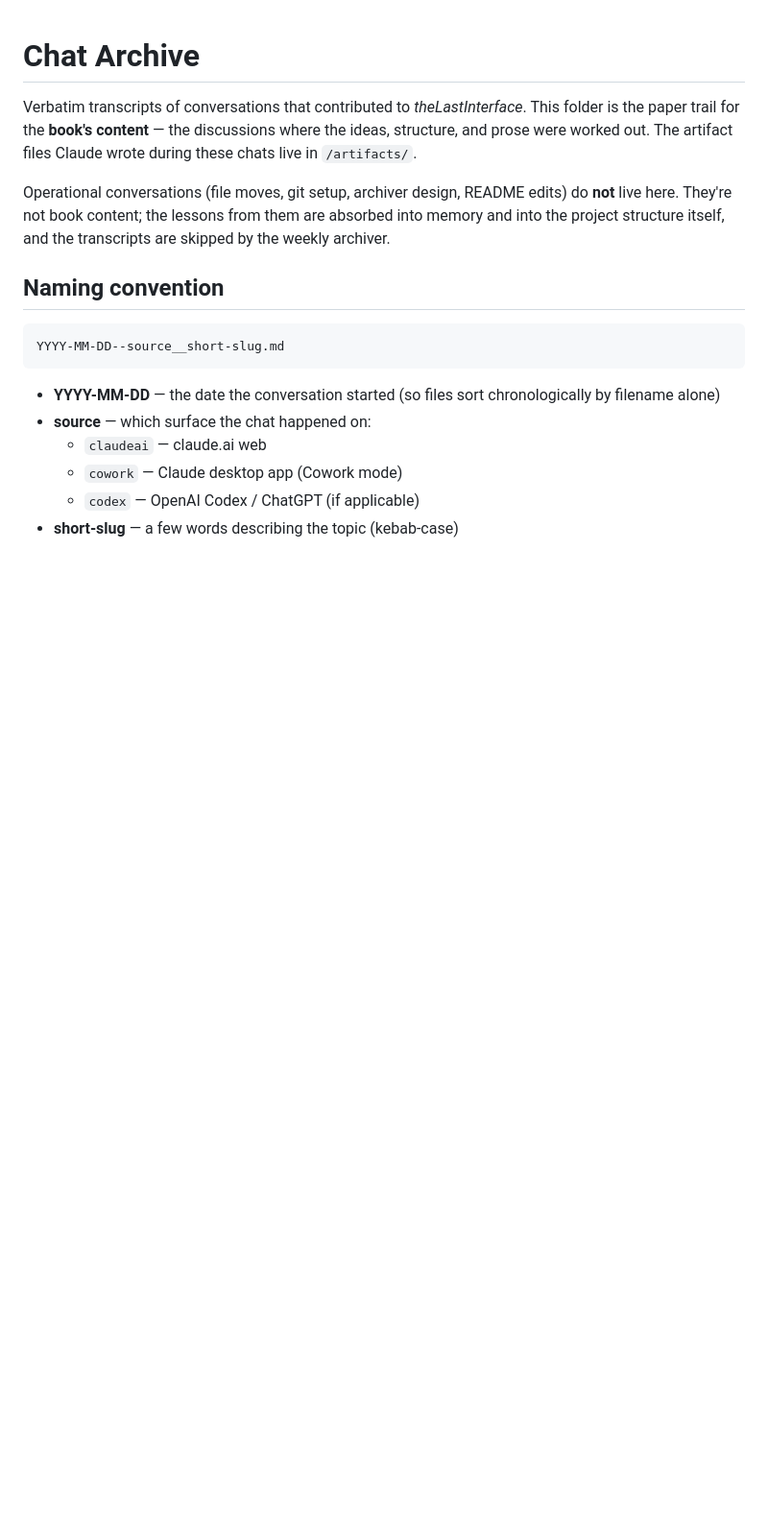
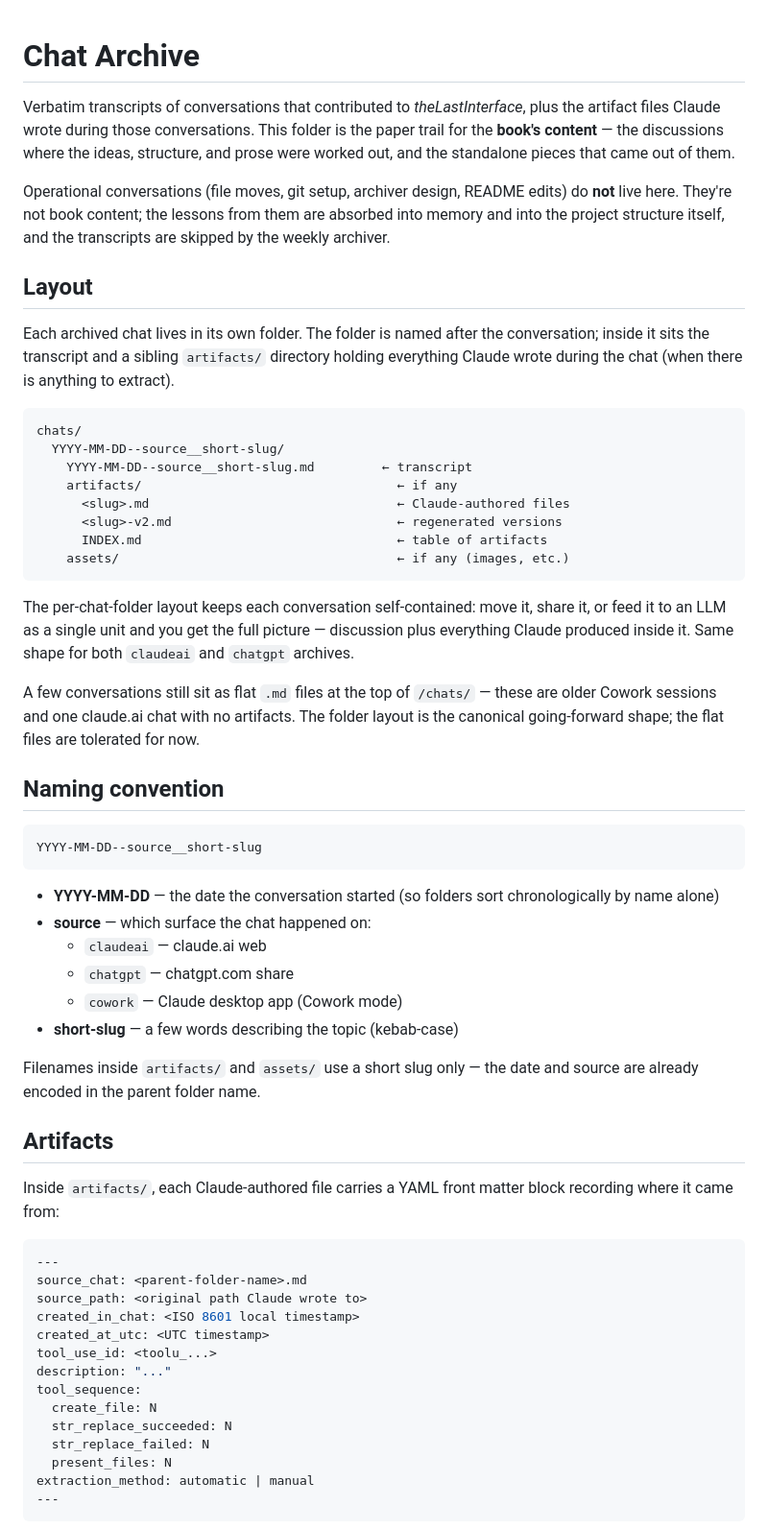
Before and after one commit to tamimat/theLastInterFace, a Markdown page: chats/README.md, the part around one of its changes. Shown at 96% size. GitHub-like rendering; blank space fills up the shorter version.

Commit message:
[111] Rewrite chats/README.md for per-chat-folder layout (retire /artifacts/ references)

````diff
--- a/chats/README.md
+++ b/chats/README.md
@@ -1,19 +1,61 @@
 # Chat Archive
 
-Verbatim transcripts of conversations that contributed to *theLastInterface*. This folder is the paper trail for the **book's content** — the discussions where the ideas, structure, and prose were worked out. The artifact files Claude wrote during these chats live in `/artifacts/`.
+Verbatim transcripts of conversations that contributed to *theLastInterface*, plus the artifact files Claude wrote during those conversations. This folder is the paper trail for the **book's content** — the discussions where the ideas, structure, and prose were worked out, and the standalone pieces that came out of them.
 
 Operational conversations (file moves, git setup, archiver design, README edits) do **not** live here. They're not book content; the lessons from them are absorbed into memory and into the project structure itself, and the transcripts are skipped by the weekly archiver.
+
+## Layout
+
+Each archived chat lives in its own folder. The folder is named after the conversation; inside it sits the transcript and a sibling `artifacts/` directory holding everything Claude wrote during the chat (when there is anything to extract).
+
+```
+chats/
+  YYYY-MM-DD--source__short-slug/
+    YYYY-MM-DD--source__short-slug.md         ← transcript
+    artifacts/                                  ← if any
+      <slug>.md                                 ← Claude-authored files
+      <slug>-v2.md                              ← regenerated versions
+      INDEX.md                                  ← table of artifacts
+    assets/                                     ← if any (images, etc.)
+```
+
+The per-chat-folder layout keeps each conversation self-contained: move it, share it, or feed it to an LLM as a single unit and you get the full picture — discussion plus everything Claude produced inside it. Same shape for both `claudeai` and `chatgpt` archives.
+
+A few conversations still sit as flat `.md` files at the top of `/chats/` — these are older Cowork sessions and one claude.ai chat with no artifacts. The folder layout is the canonical going-forward shape; the flat files are tolerated for now.
 
 ## Naming convention
 
 ```
-YYYY-MM-DD--source__short-slug.md
+YYYY-MM-DD--source__short-slug
 ```
 
-- **YYYY-MM-DD** — the date the conversation started (so files sort chronologically by filename alone)
+- **YYYY-MM-DD** — the date the conversation started (so folders sort chronologically by name alone)
 - **source** — which surface the chat happened on:
   - `claudeai` — claude.ai web
+  - `chatgpt` — chatgpt.com share
   - `cowork` — Claude desktop app (Cowork mode)
-  - `codex` — OpenAI Codex / ChatGPT (if applicable)
 - **short-slug** — a few words describing the topic (kebab-case)
 
+Filenames inside `artifacts/` and `assets/` use a short slug only — the date and source are already encoded in the parent folder name.
+
+## Artifacts
+
+Inside `artifacts/`, each Claude-authored file carries a YAML front matter block recording where it came from:
+
+```yaml
+---
+source_chat: <parent-folder-name>.md
+source_path: <original path Claude wrote to>
+created_in_chat: <ISO 8601 local timestamp>
+created_at_utc: <UTC timestamp>
+tool_use_id: <toolu_...>
+description: "..."
+tool_sequence:
+  create_file: N
+  str_replace_succeeded: N
+  str_replace_failed: N
+  present_files: N
+extraction_method: automatic | manual
+---
+```
+
````
Also changed, not shown: other parts of chats/README.md (+30 -23 lines).
